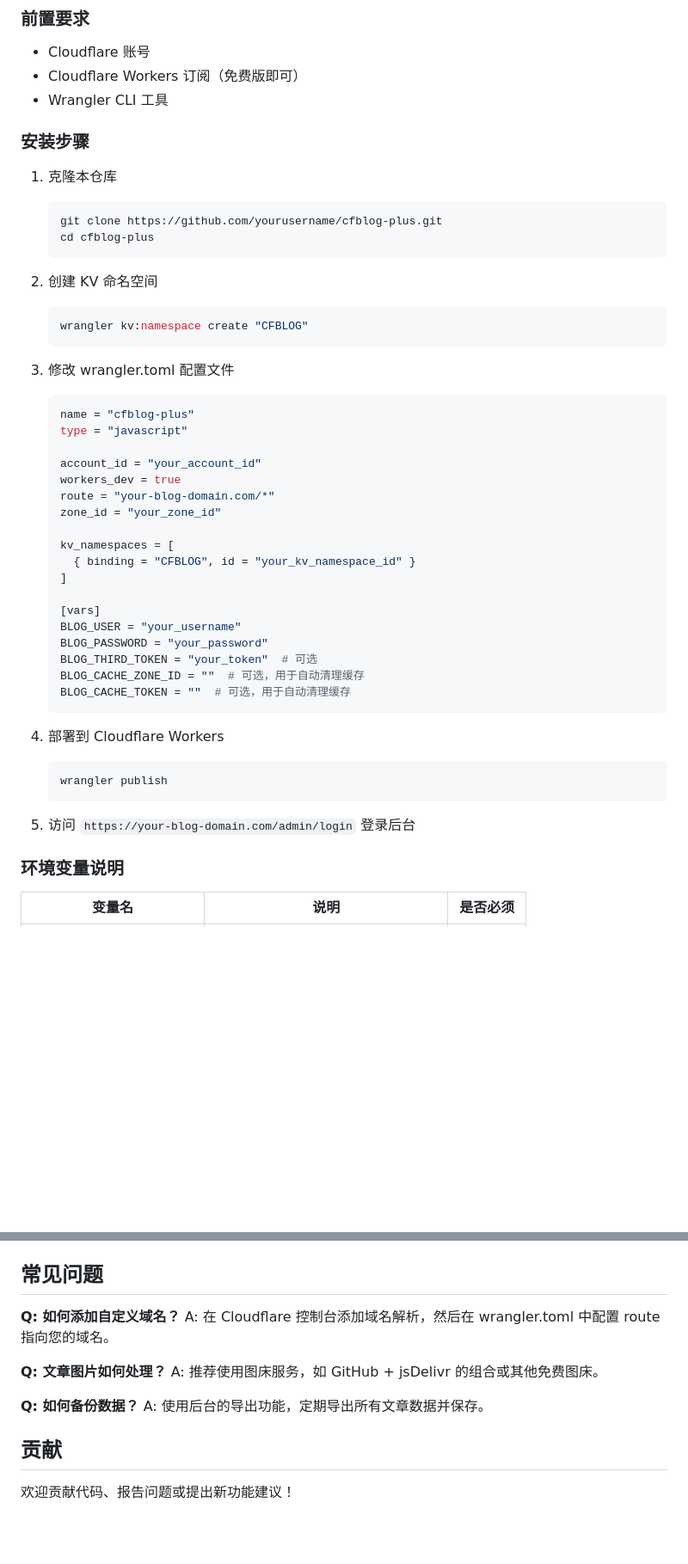
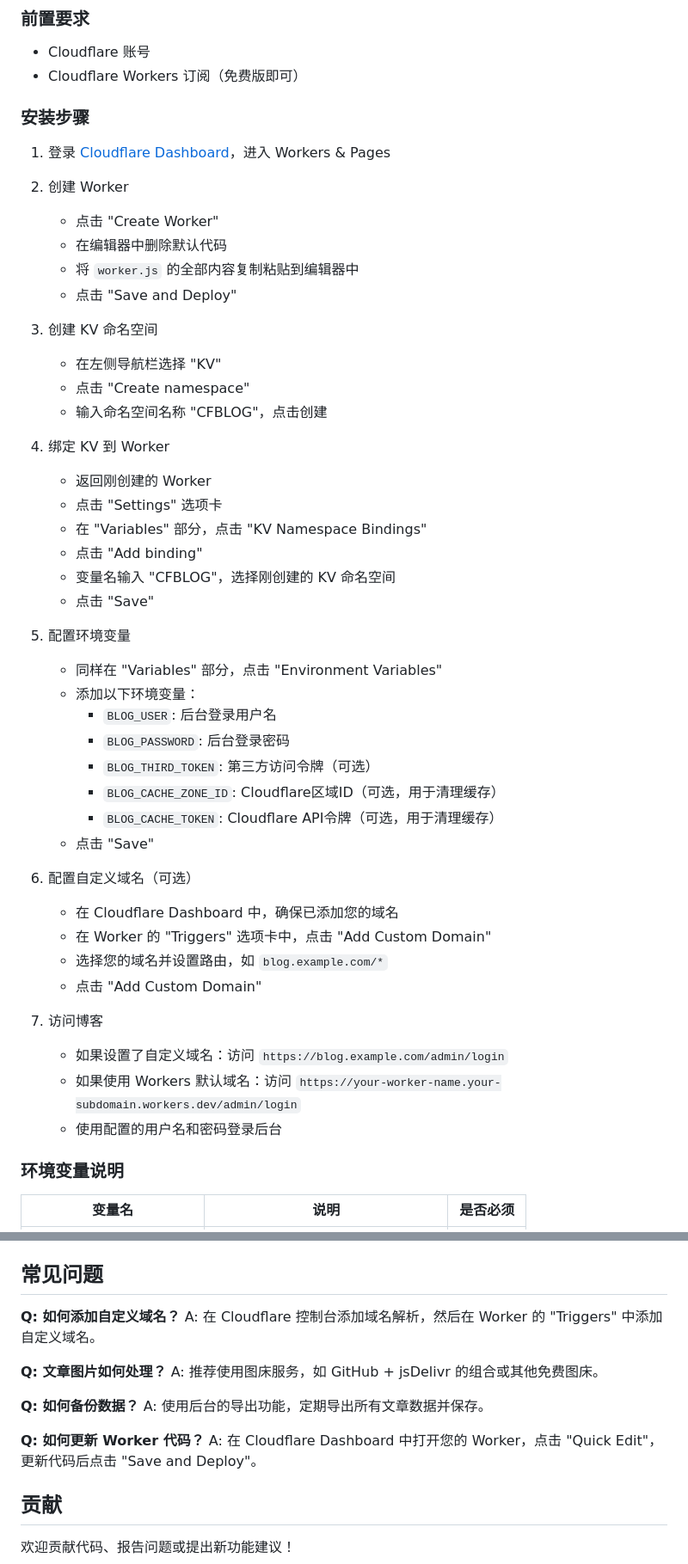
Before and after one commit to heyuecock/cfblog, a Markdown page: README.md, 2 parts joined by grey strips. Shown: that part at 86% size. Drawn GitHub-style; blank space fills up the shorter version.

````diff
--- a/README.md
+++ b/README.md
@@ -21,49 +21,50 @@ CFBLOG-Plus 是一个基于 Cloudflare Workers 和 KV 存储的轻量级博客
 
 - Cloudflare 账号
 - Cloudflare Workers 订阅（免费版即可）
-- Wrangler CLI 工具
 
 ### 安装步骤
 
-1. 克隆本仓库
-   ```bash
-   git clone https://github.com/yourusername/cfblog-plus.git
-   cd cfblog-plus
-   ```
+1. 登录 [Cloudflare Dashboard](https://dash.cloudflare.com/)，进入 Workers & Pages
 
-2. 创建 KV 命名空间
-   ```bash
-   wrangler kv:namespace create "CFBLOG"
-   ```
+2. 创建 Worker
+   - 点击 "Create Worker"
+   - 在编辑器中删除默认代码
+   - 将 `worker.js` 的全部内容复制粘贴到编辑器中
+   - 点击 "Save and Deploy"
 
-3. 修改 wrangler.toml 配置文件
-   ```toml
-   name = "cfblog-plus"
-   type = "javascript"
+3. 创建 KV 命名空间
+   - 在左侧导航栏选择 "KV"
+   - 点击 "Create namespace"
+   - 输入命名空间名称 "CFBLOG"，点击创建
 
-   account_id = "your_account_id"
-   workers_dev = true
-   route = "your-blog-domain.com/*"
-   zone_id = "your_zone_id"
+4. 绑定 KV 到 Worker
+   - 返回刚创建的 Worker
+   - 点击 "Settings" 选项卡
+   - 在 "Variables" 部分，点击 "KV Namespace Bindings"
+   - 点击 "Add binding"
+   - 变量名输入 "CFBLOG"，选择刚创建的 KV 命名空间
+   - 点击 "Save"
 
-   kv_namespaces = [
-     { binding = "CFBLOG", id = "your_kv_namespace_id" }
-   ]
+5. 配置环境变量
+   - 同样在 "Variables" 部分，点击 "Environment Variables"
+   - 添加以下环境变量：
+     - `BLOG_USER`: 后台登录用户名
+     - `BLOG_PASSWORD`: 后台登录密码
+     - `BLOG_THIRD_TOKEN`: 第三方访问令牌（可选）
+     - `BLOG_CACHE_ZONE_ID`: Cloudflare区域ID（可选，用于清理缓存）
+     - `BLOG_CACHE_TOKEN`: Cloudflare API令牌（可选，用于清理缓存）
+   - 点击 "Save"
 
-   [vars]
-   BLOG_USER = "your_username"
-   BLOG_PASSWORD = "your_password"
-   BLOG_THIRD_TOKEN = "your_token"  # 可选
-   BLOG_CACHE_ZONE_ID = ""  # 可选，用于自动清理缓存
-   BLOG_CACHE_TOKEN = ""  # 可选，用于自动清理缓存
-   ```
+6. 配置自定义域名（可选）
+   - 在 Cloudflare Dashboard 中，确保已添加您的域名
+   - 在 Worker 的 "Triggers" 选项卡中，点击 "Add Custom Domain"
+   - 选择您的域名并设置路由，如 `blog.example.com/*`
+   - 点击 "Add Custom Domain"
 
-4. 部署到 Cloudflare Workers
-   ```bash
-   wrangler publish
-   ```
-
-5. 访问 `https://your-blog-domain.com/admin/login` 登录后台
+7. 访问博客
+   - 如果设置了自定义域名：访问 `https://blog.example.com/admin/login`
+   - 如果使用 Workers 默认域名：访问 `https://your-worker-name.your-subdomain.workers.dev/admin/login`
+   - 使用配置的用户名和密码登录后台
 
 ### 环境变量说明
 
@@ -119,13 +120,16 @@ CFBLOG-Plus 支持多主题切换，默认内置了 JustNews 主题，您可以
 ## 常见问题
 
 **Q: 如何添加自定义域名？**
-A: 在 Cloudflare 控制台添加域名解析，然后在 wrangler.toml 中配置 route 指向您的域名。
+A: 在 Cloudflare 控制台添加域名解析，然后在 Worker 的 "Triggers" 中添加自定义域名。
 
 **Q: 文章图片如何处理？**
 A: 推荐使用图床服务，如 GitHub + jsDelivr 的组合或其他免费图床。
 
 **Q: 如何备份数据？**
 A: 使用后台的导出功能，定期导出所有文章数据并保存。
+
+**Q: 如何更新 Worker 代码？**
+A: 在 Cloudflare Dashboard 中打开您的 Worker，点击 "Quick Edit"，更新代码后点击 "Save and Deploy"。
 
 ## 贡献
 
````
